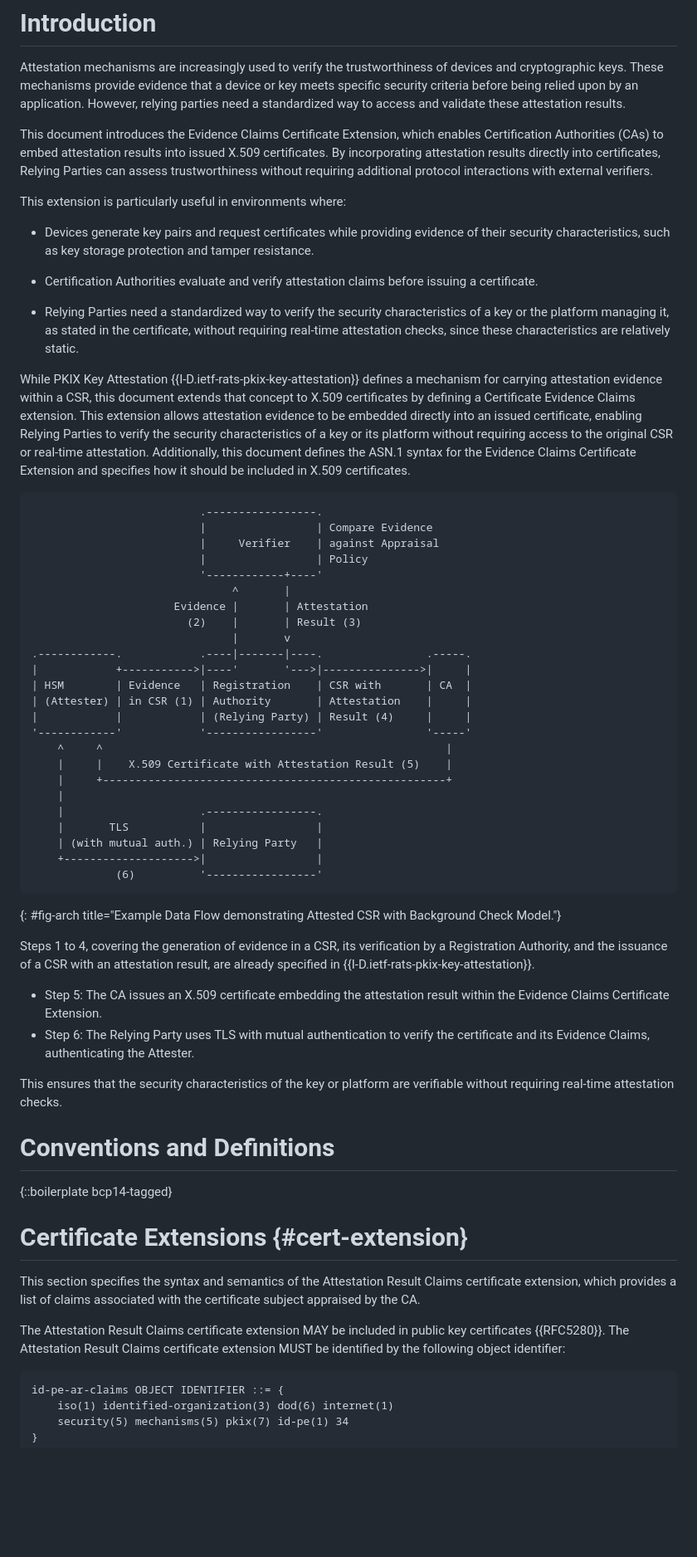
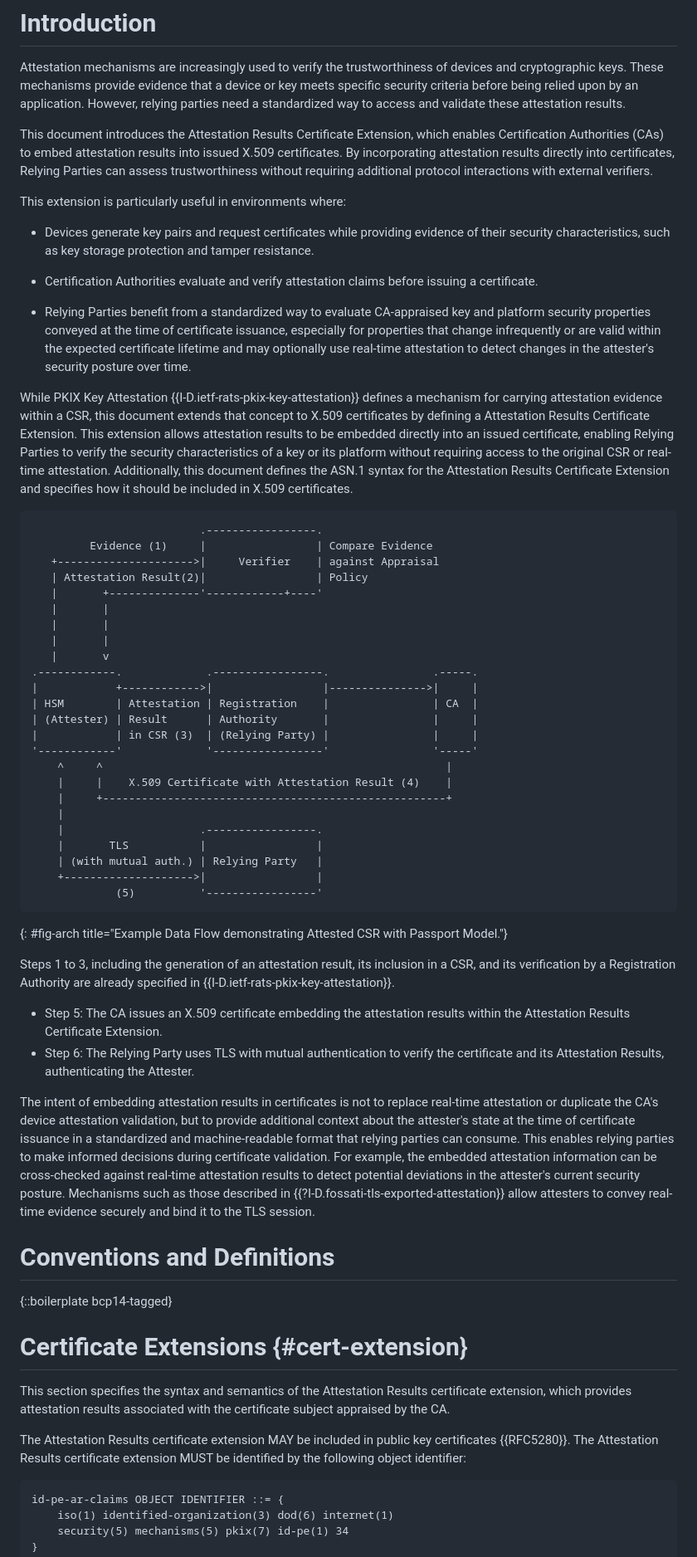
Before and after one commit to hannestschofenig/x509-ar, a Markdown page: draft-ounsworth-lamps-x509-ar.md, the part around the change printed below. Shown: that part at 83% size. GitHub-like rendering; blank space fills up the shorter version.

Commit message:
Update draft to address comments from the WG

```diff
--- a/draft-ounsworth-lamps-x509-ar.md
+++ b/draft-ounsworth-lamps-x509-ar.md
@@ -83,7 +83,7 @@ This document defines extensions for X.509 certificates to include attestation r
 
 Attestation mechanisms are increasingly used to verify the trustworthiness of devices and cryptographic keys. These mechanisms provide evidence that a device or key meets specific security criteria before being relied upon by an application. However, relying parties need a standardized way to access and validate these attestation results.
 
-This document introduces the Evidence Claims Certificate Extension, which enables Certification Authorities (CAs) to embed attestation results into issued X.509 certificates. By incorporating attestation results directly into certificates, Relying Parties can assess trustworthiness without requiring additional protocol interactions with external verifiers.
+This document introduces the Attestation Results Certificate Extension, which enables Certification Authorities (CAs) to embed attestation results into issued X.509 certificates. By incorporating attestation results directly into certificates, Relying Parties can assess trustworthiness without requiring additional protocol interactions with external verifiers.
 
 This extension is particularly useful in environments where:
 
@@ -91,44 +91,44 @@ This extension is particularly useful in environments where:
 
 * Certification Authorities evaluate and verify attestation claims before issuing a certificate.
 
-* Relying Parties need a standardized way to verify the security characteristics of a key or the platform managing it, as stated in the certificate, without requiring real-time attestation checks, since these characteristics are relatively static.
+* Relying Parties benefit from a standardized way to evaluate CA-appraised key and platform security properties conveyed at the time of certificate issuance, especially for properties that change infrequently or are valid within the expected certificate lifetime and may optionally use real-time attestation to detect changes in the attester's security posture over time.
 
-While PKIX Key Attestation {{I-D.ietf-rats-pkix-key-attestation}} defines a mechanism for carrying attestation evidence within a CSR, this document extends that concept to X.509 certificates by defining a Certificate Evidence Claims extension. This extension allows attestation evidence to be embedded directly into an issued certificate, enabling Relying Parties to verify the security characteristics of a key or its platform without requiring access to the original CSR or real-time attestation. Additionally, this document defines the ASN.1 syntax for the Evidence Claims Certificate Extension and specifies how it should be included in X.509 certificates.
+While PKIX Key Attestation {{I-D.ietf-rats-pkix-key-attestation}} defines a mechanism for carrying attestation evidence within a CSR, this document extends that concept to X.509 certificates by defining a Attestation Results Certificate Extension. This extension allows attestation results to be embedded directly into an issued certificate, enabling Relying Parties to verify the security characteristics of a key or its platform without requiring access to the original CSR or real-time attestation. Additionally, this document defines the ASN.1 syntax for the Attestation Results Certificate Extension and specifies how it should be included in X.509 certificates.
 
 ~~~ aasvg
                           .-----------------.
-                          |                 | Compare Evidence
-                          |     Verifier    | against Appraisal
-                          |                 | Policy
-                          '------------+----'
-                               ^       |
-                      Evidence |       | Attestation
-                        (2)    |       | Result (3)
-                               |       v
-.------------.            .----|-------|----.                .-----.
-|            +----------->|----'       '--->|--------------->|     |
-| HSM        | Evidence   | Registration    | CSR with       | CA  |
-| (Attester) | in CSR (1) | Authority       | Attestation    |     |
-|            |            | (Relying Party) | Result (4)     |     |
-'------------'            '-----------------'                '-----'
+         Evidence (1)     |                 | Compare Evidence
+   +--------------------->|     Verifier    | against Appraisal
+   | Attestation Result(2)|                 | Policy
+   |       +--------------'------------+----'
+   |       |
+   |       |
+   |       |
+   |       v
+.------------.             .-----------------.                .-----.
+|            +------------>|                 |--------------->|     |
+| HSM        | Attestation | Registration    |                | CA  |
+| (Attester) | Result      | Authority       |                |     |
+|            | in CSR (3)  | (Relying Party) |                |     |
+'------------'             '-----------------'                '-----'
     ^     ^                                                     |
-    |     |    X.509 Certificate with Attestation Result (5)    |
+    |     |    X.509 Certificate with Attestation Result (4)    |
     |     +-----------------------------------------------------+
     |
     |                     .-----------------.
     |       TLS           |                 |
     | (with mutual auth.) | Relying Party   |
     +-------------------->|                 |
-             (6)          '-----------------'
+             (5)          '-----------------'
 ~~~
-{: #fig-arch title="Example Data Flow demonstrating Attested CSR with Background Check Model."}
+{: #fig-arch title="Example Data Flow demonstrating Attested CSR with Passport Model."}
 
-Steps 1 to 4, covering the generation of evidence in a CSR, its verification by a Registration Authority, and the issuance of a CSR with an attestation result, are already specified in {{I-D.ietf-rats-pkix-key-attestation}}.
+Steps 1 to 3, including the generation of an attestation result, its inclusion in a CSR, and its verification by a Registration Authority are already specified in {{I-D.ietf-rats-pkix-key-attestation}}.
 
-  * Step 5: The CA issues an X.509 certificate embedding the attestation result within the Evidence Claims Certificate Extension.
-  * Step 6: The Relying Party uses TLS with mutual authentication to verify the certificate and its Evidence Claims, authenticating the Attester.
+  * Step 5: The CA issues an X.509 certificate embedding the attestation results within the Attestation Results Certificate Extension.
+  * Step 6: The Relying Party uses TLS with mutual authentication to verify the certificate and its Attestation Results, authenticating the Attester.
 
-This ensures that the security characteristics of the key or platform are verifiable without requiring real-time attestation checks.
+The intent of embedding attestation results in certificates is not to replace real-time attestation or duplicate the CA's device attestation validation, but to provide additional context about the attester's state at the time of certificate issuance in a standardized and machine-readable format that relying parties can consume. This enables relying parties to make informed decisions during certificate validation. For example, the embedded attestation information can be cross-checked against real-time attestation results to detect potential deviations in the attester's current security posture. Mechanisms such as those described in {{?I-D.fossati-tls-exported-attestation}} allow attesters to convey real-time evidence securely and bind it to the TLS session.
 
 # Conventions and Definitions
 
@@ -136,9 +136,9 @@ This ensures that the security characteristics of the key or platform are verifi
 
 # Certificate Extensions {#cert-extension}
 
-This section specifies the syntax and semantics of the Attestation Result Claims certificate extension, which provides a list of claims associated with the certificate subject appraised by the CA.
+This section specifies the syntax and semantics of the Attestation Results certificate extension, which provides attestation results associated with the certificate subject appraised by the CA.
 
-The Attestation Result Claims certificate extension MAY be included in public key certificates {{RFC5280}}. The Attestation Result Claims certificate extension MUST be identified by the following object identifier:
+The Attestation Results certificate extension MAY be included in public key certificates {{RFC5280}}. The Attestation Results certificate extension MUST be identified by the following object identifier:
 
 ~~~ asn.1
 id-pe-ar-claims OBJECT IDENTIFIER ::= {
```
Also changed, not shown: other parts of draft-ounsworth-lamps-x509-ar.md (+15 -15 lines).
